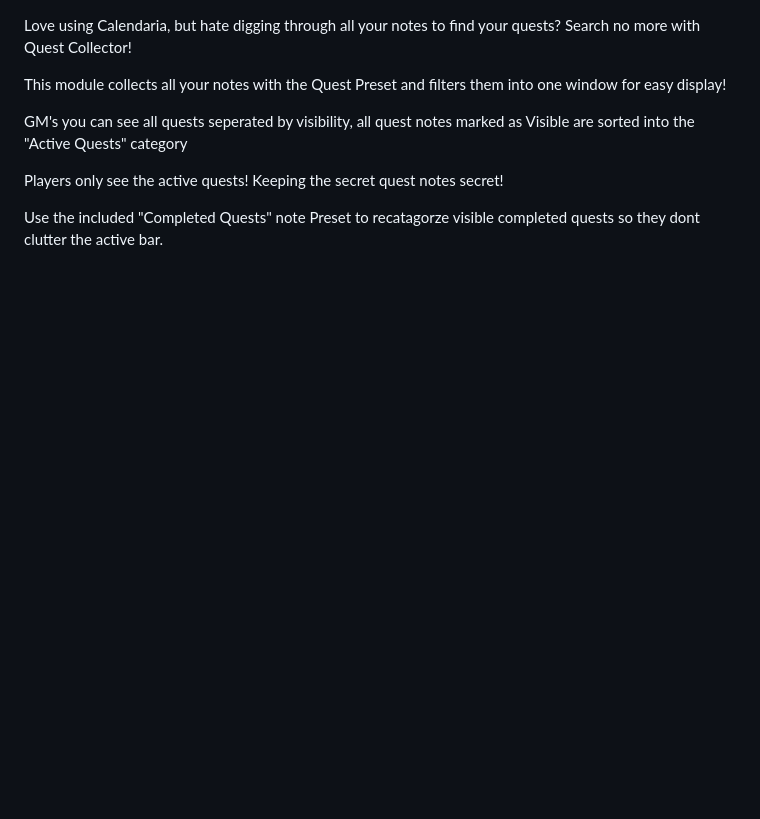
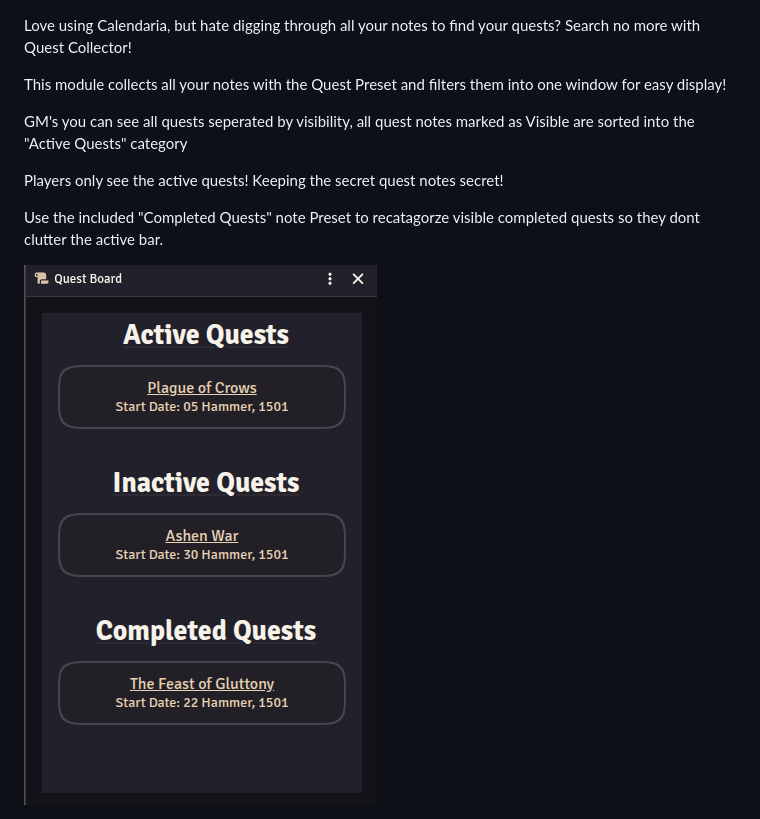
Before and after one commit to SignatorySea/quest-collector, a Markdown page: README.md, the part around the change. Drawn GitHub-style; pictures changed too: .github/images/questboardWindow.png (added); blank space fills up the shorter version.

Commit message:
updated README with photo

```diff
--- a/README.md
+++ b/README.md
@@ -8,3 +8,5 @@ GM's you can see all quests seperated by visibility, all quest notes marked as V
 Players only see the active quests! Keeping the secret quest notes secret!
 
 Use the included "Completed Quests" note Preset to recatagorze visible completed quests so they dont clutter the active bar.
+
+<img src=".github/images/questboardWindow.png" alt="Window for Quest Board">
```
